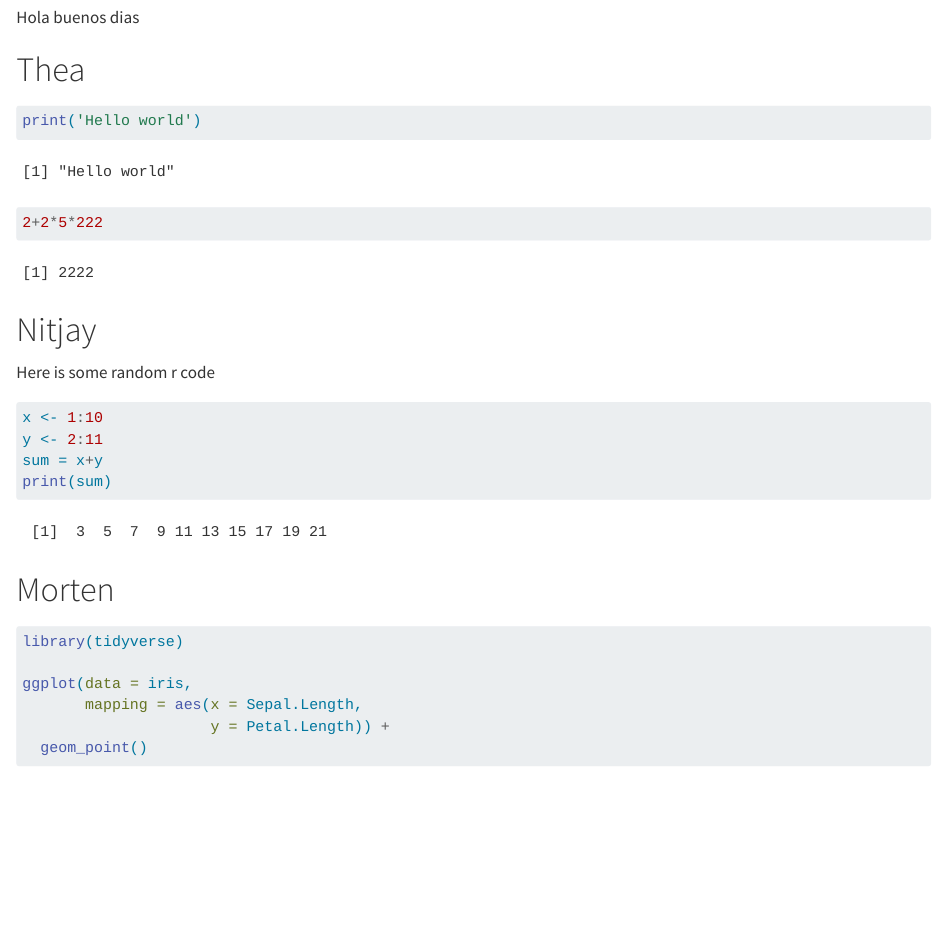
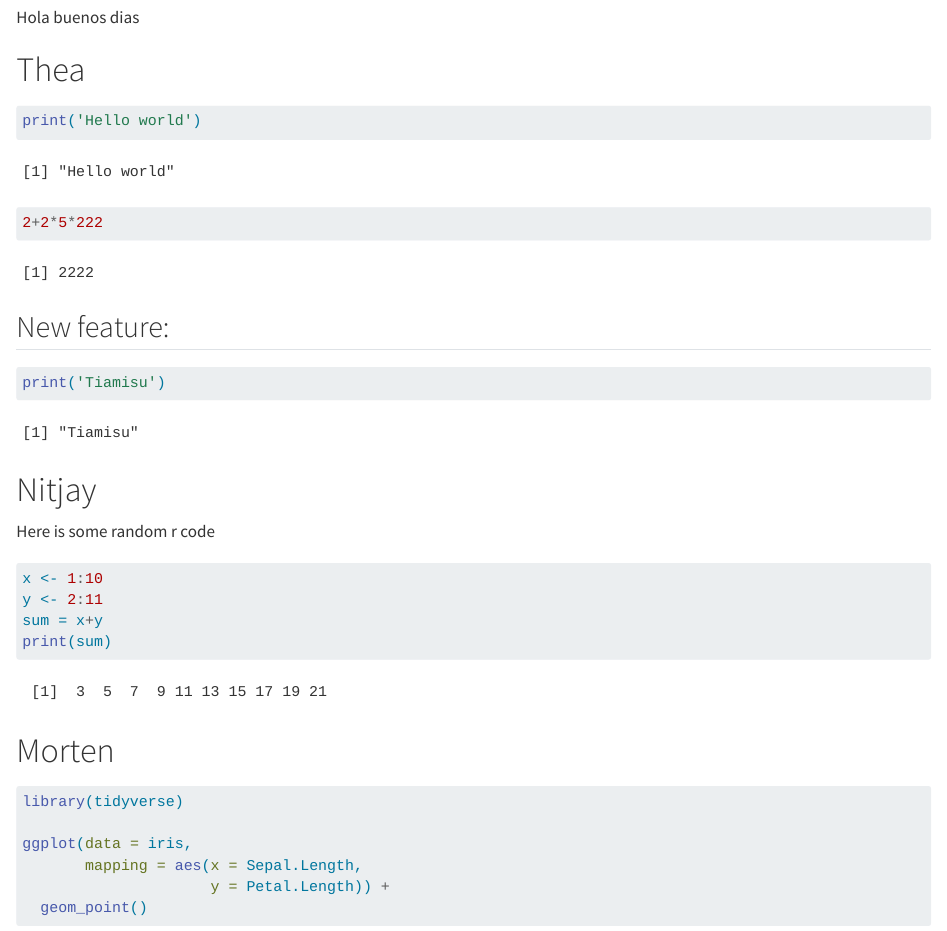
Before and after one commit to rforbiodatascience24/group_04, a Quarto document (group_document.qmd): the page in a window 1100 px wide, from 450 px down. Rendered offline with R 4.5, knitr and Pandoc in place of Quarto, with nearby package versions.

Commit message:
Update s225019

````diff
--- a/group_document.qmd
+++ b/group_document.qmd
@@ -23,6 +23,12 @@ print('Hello world')
 2+2*5*222
 ```
 
+## New feature:
+
+```{r}
+print('Tiamisu')
+```
+
 # Nitjay
 
 Here is some random r code
````
